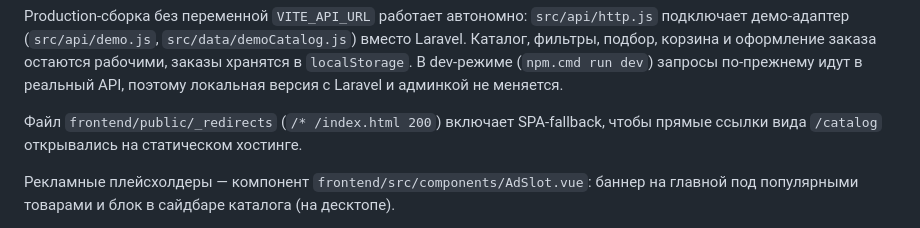
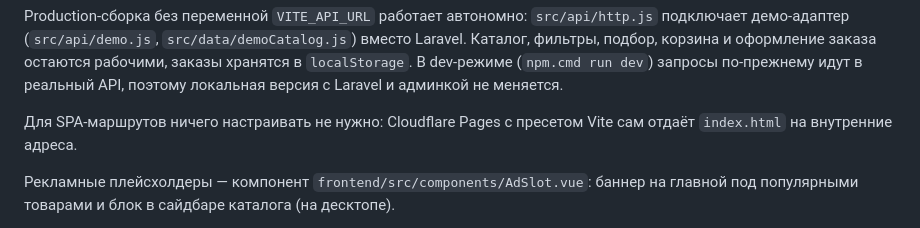
Before and after one commit to karrina867/telescopeShop_5, a Markdown page: README.md, the part around the change. Drawn GitHub-style.

```diff
--- a/README.md
+++ b/README.md
@@ -120,8 +120,7 @@ Production-сборка без переменной `VITE_API_URL` работа
 хранятся в `localStorage`. В dev-режиме (`npm.cmd run dev`) запросы по-прежнему идут
 в реальный API, поэтому локальная версия с Laravel и админкой не меняется.
 
-Файл `frontend/public/_redirects` (`/* /index.html 200`) включает SPA-fallback,
-чтобы прямые ссылки вида `/catalog` открывались на статическом хостинге.
+Для SPA-маршрутов ничего настраивать не нужно: Cloudflare Pages с пресетом Vite сам отдаёт `index.html` на внутренние адреса.
 
 Рекламные плейсхолдеры — компонент `frontend/src/components/AdSlot.vue`: баннер
 на главной под популярными товарами и блок в сайдбаре каталога (на десктопе).
```
Also changed, not shown: docs/HOSTING_REPORT.md (+4 -4 lines), frontend/README.md (+2 -1 lines), docs/screenshots/adslot-catalog.png, 1 other file.
